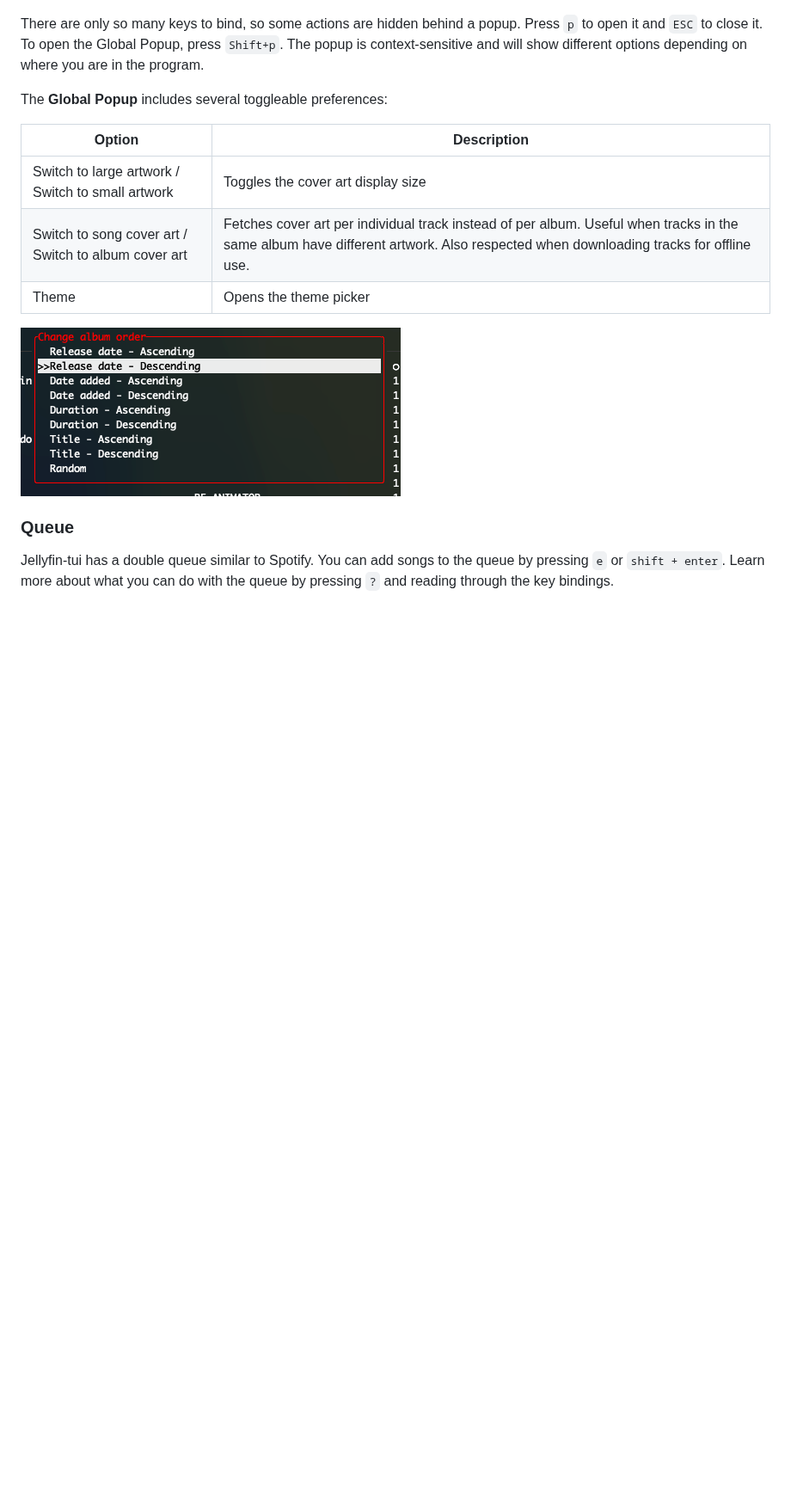
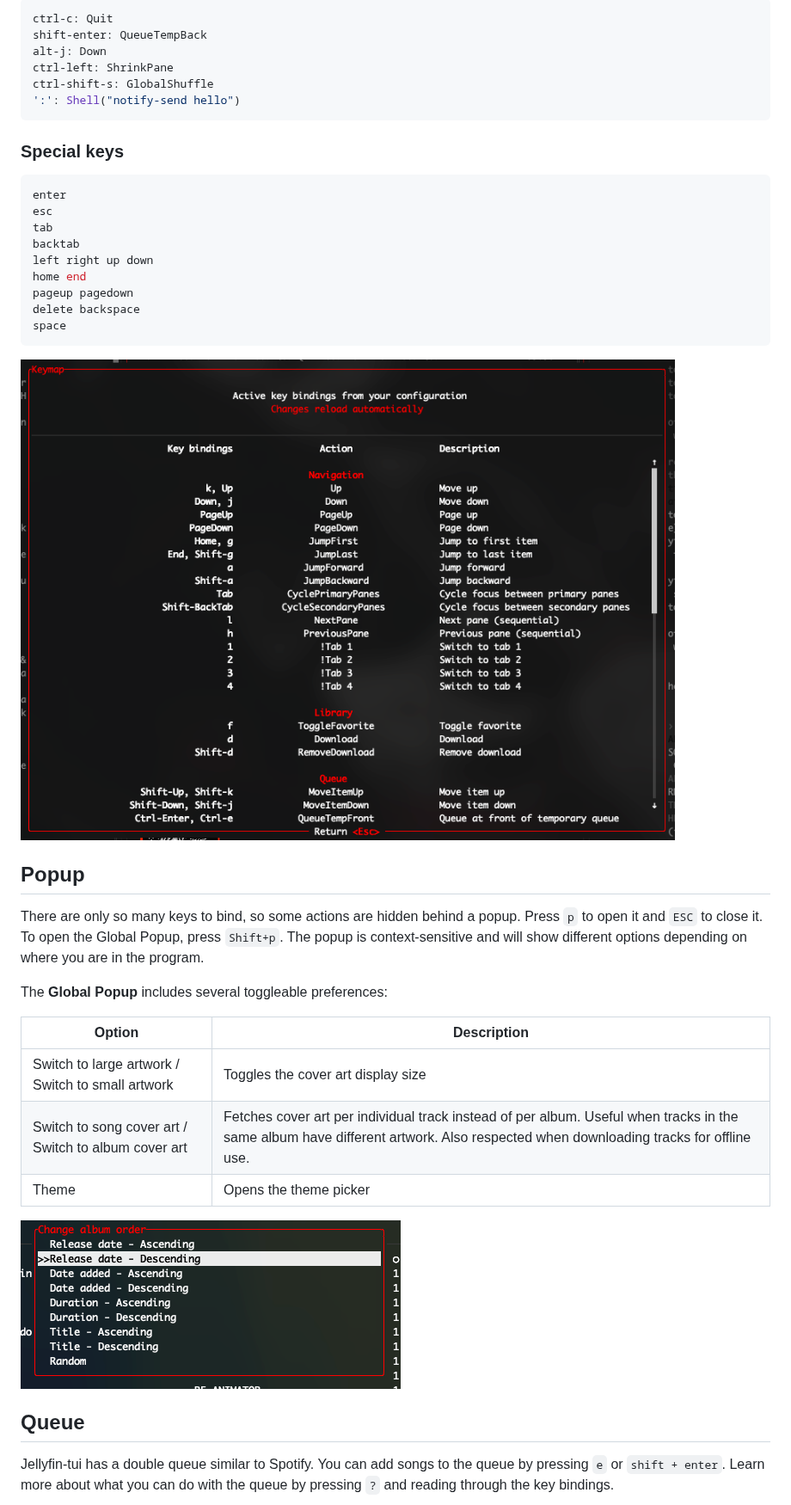
Before and after one commit to dhonus/jellyfin-tui, a Markdown page: README.md, the part around one of its changes. Shown at 86% size. GitHub-like rendering; pictures changed too: .github/help.png (added); folded sections open; blank space fills up the shorter version.

Commit message:
docs: added keybindings to readme

````diff
--- a/README.md
+++ b/README.md
@@ -297,3 +353,31 @@ in the config file. This will use the `accent` color defined in the theme instea
+```yaml
+ctrl-c: Quit
+shift-enter: QueueTempBack
+alt-j: Down
+ctrl-left: ShrinkPane
+ctrl-shift-s: GlobalShuffle
+':': Shell("notify-send hello")
+```
+
+### Special keys
+
+```yaml
+enter
+esc
+tab
+backtab
+left right up down
+home end
+pageup pagedown
+delete backspace
+space
+```
+
+</details>
+
+![ image ](.github/help.png)
+
+## Popup
 
 There are only so many keys to bind, so some actions are hidden behind a popup. Press `p` to open it and `ESC` to close
 it. To open the Global Popup, press `Shift+p`. The popup is context-sensitive and will show different options depending
@@ -301,15 +385,15 @@ on where you are in the program.
 
 The **Global Popup** includes several toggleable preferences:
 
-| Option | Description |
-|---|---|
-| Switch to large artwork / Switch to small artwork | Toggles the cover art display size |
+| Option                                               | Description                                                                                                                                                                       |
+|------------------------------------------------------|-----------------------------------------------------------------------------------------------------------------------------------------------------------------------------------|
+| Switch to large artwork / Switch to small artwork    | Toggles the cover art display size                                                                                                                                                |
 | Switch to song cover art / Switch to album cover art | Fetches cover art per individual track instead of per album. Useful when tracks in the same album have different artwork. Also respected when downloading tracks for offline use. |
-| Theme | Opens the theme picker |
+| Theme                                                | Opens the theme picker                                                                                                                                                            |
 
 ![image](.github/popup.png)
 
-### Queue
+## Queue
 
 Jellyfin-tui has a double queue similar to Spotify. You can add songs to the queue by pressing `e` or `shift + enter`.
 Learn more about what you can do with the queue by pressing `?` and reading through the key bindings.
````
Also changed, not shown: other parts of README.md (+114 -56 lines).
